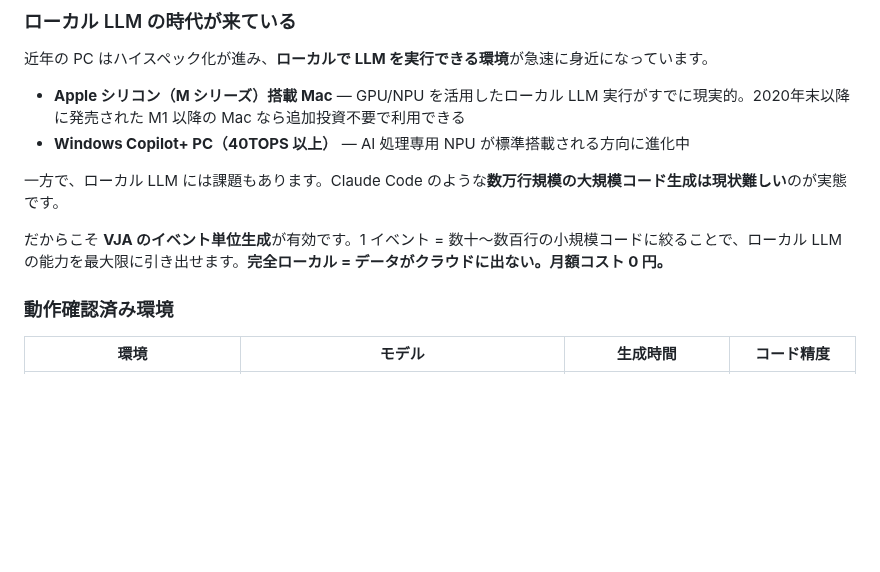
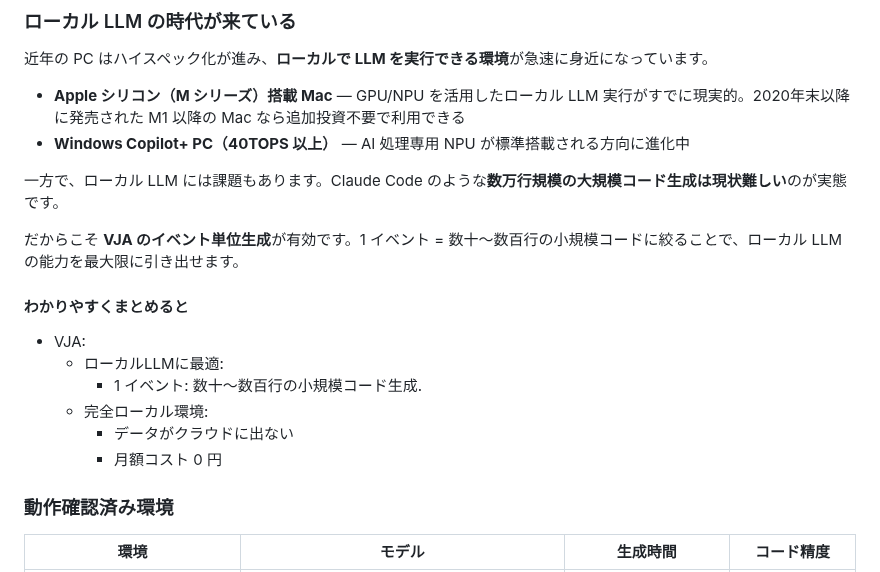
Before and after one commit to maachang/vja, a Markdown page: README.md, the part around the change. Rendered like a GitHub page; blank space fills up the shorter version.

Commit message:
小修正

```diff
--- a/README.md
+++ b/README.md
@@ -50,7 +50,16 @@ Claude Code や Cursor は優秀ですが、**月 $100〜$200** のコストが
 
 一方で、ローカル LLM には課題もあります。Claude Code のような**数万行規模の大規模コード生成は現状難しい**のが実態です。
 
-だからこそ **VJA のイベント単位生成**が有効です。1 イベント = 数十〜数百行の小規模コードに絞ることで、ローカル LLM の能力を最大限に引き出せます。**完全ローカル = データがクラウドに出ない。月額コスト 0 円。**
+だからこそ **VJA のイベント単位生成**が有効です。1 イベント = 数十〜数百行の小規模コードに絞ることで、ローカル LLM の能力を最大限に引き出せます。
+
+#### わかりやすくまとめると
+
+- VJA:
+  - ローカルLLMに最適:
+    - 1 イベント: 数十〜数百行の小規模コード生成.
+  - 完全ローカル環境:
+    - データがクラウドに出ない
+    - 月額コスト 0 円
 
 ### 動作確認済み環境
 
```
